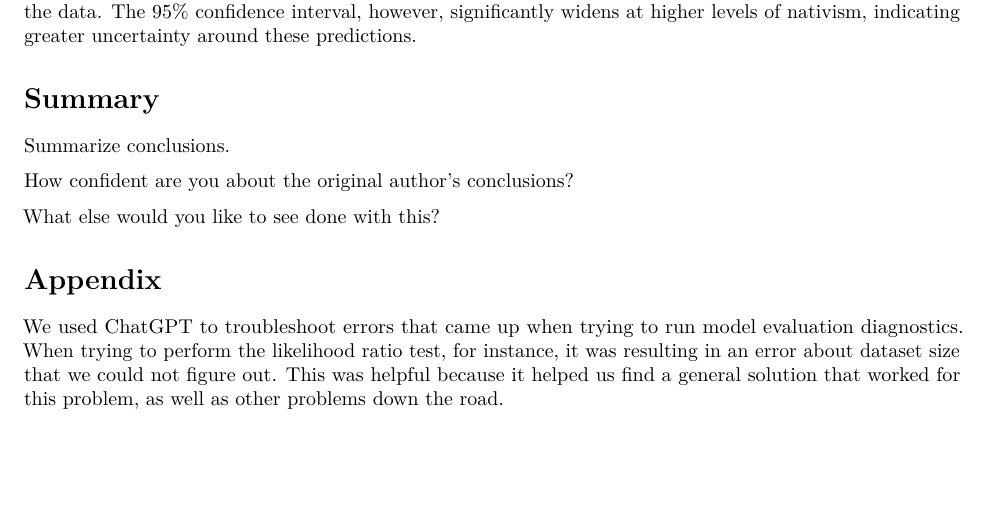
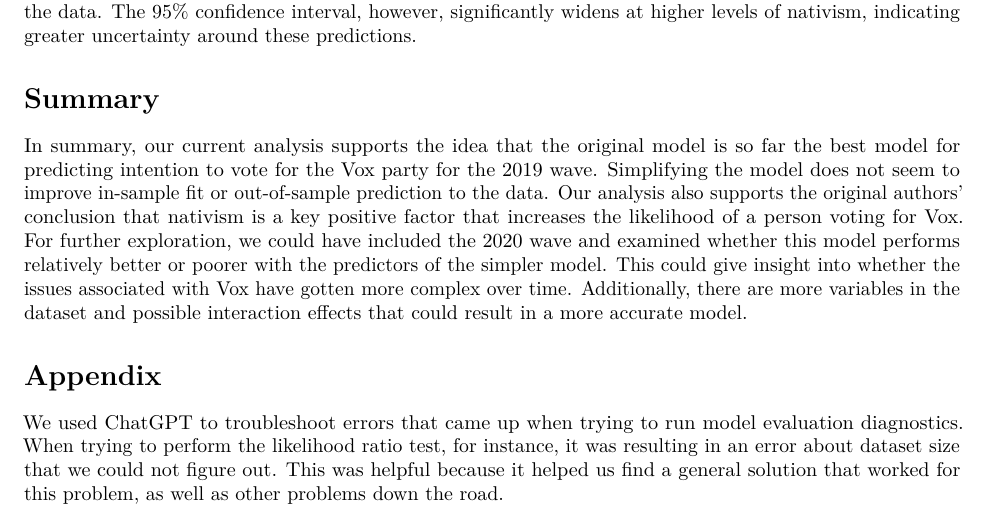
Before and after one commit to rdestaci/Vox_Replication, an R Markdown document (replication.Rmd): part of page 5 of 5, cut so that both start at the same text, the shorter picture padded with empty space. Rendered offline with R 4.5, knitr and Pandoc, then LaTeX, with nearby package versions; code that draws random numbers runs with fixed seeds of ours; some code elsewhere in the file could not run offline.

Commit message:
Updated conclusion

```diff
--- a/replication.Rmd
+++ b/replication.Rmd
@@ -242,11 +242,8 @@ Interpreting this plot, we see that nativism has an overall positive relationshi
 
 # Summary
 
-Summarize conclusions.
+In summary, our current analysis supports the idea that the original model is so far the best model for predicting intention to vote for the Vox party for the 2019 wave. Simplifying the model does not seem to improve in-sample fit or out-of-sample prediction to the data. Our analysis also supports the original authors' conclusion that nativism is a key positive factor that increases the likelihood of a person voting for Vox. For further exploration, we could have included the 2020 wave and examined whether this model performs relatively better or poorer with the predictors of the simpler model. This could give insight into whether the issues associated with Vox have gotten more complex over time. Additionally, there are more variables in the dataset and possible interaction effects that could result in a more accurate model.
 
-How confident are you about the original author's conclusions?
-
-What else would you like to see done with this?
 
 # Appendix
 
```
